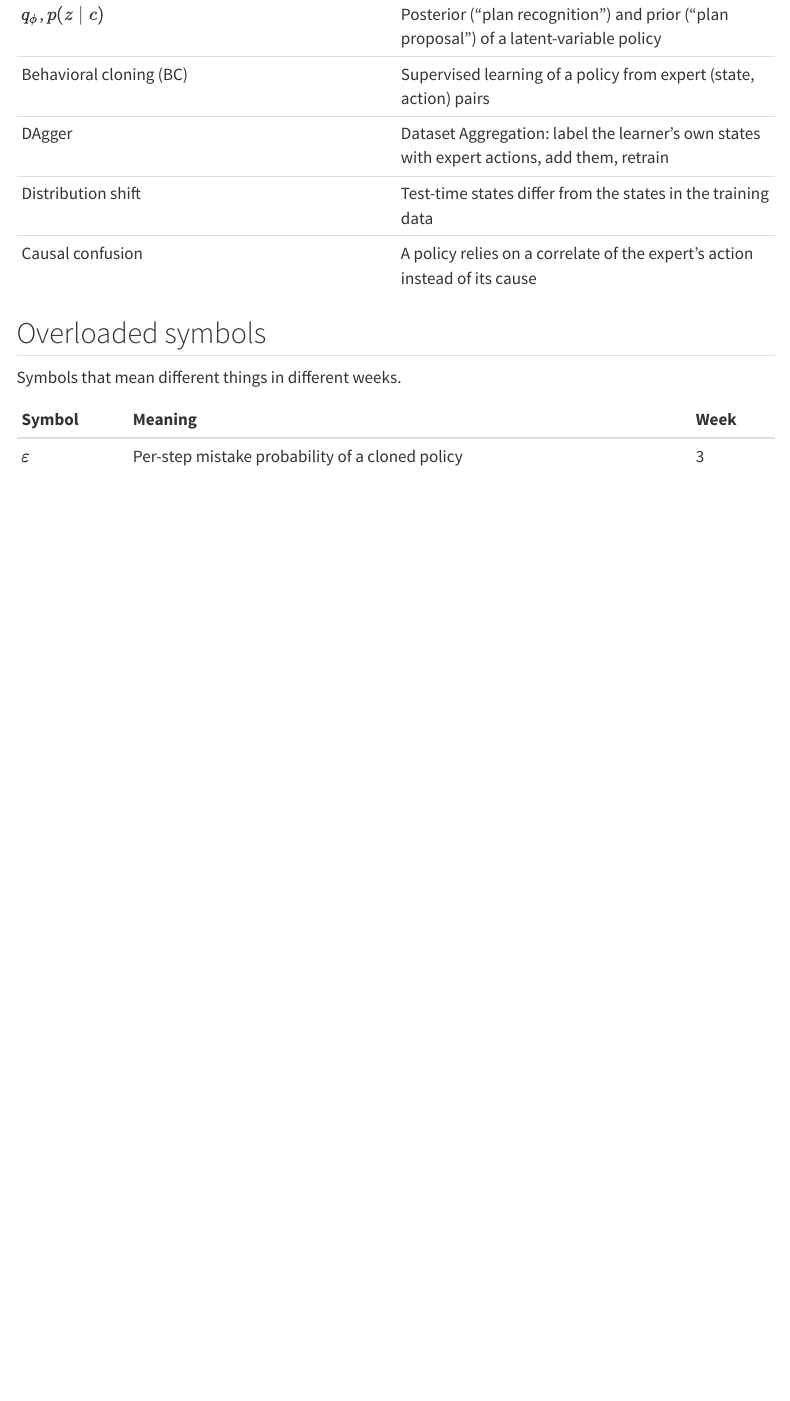
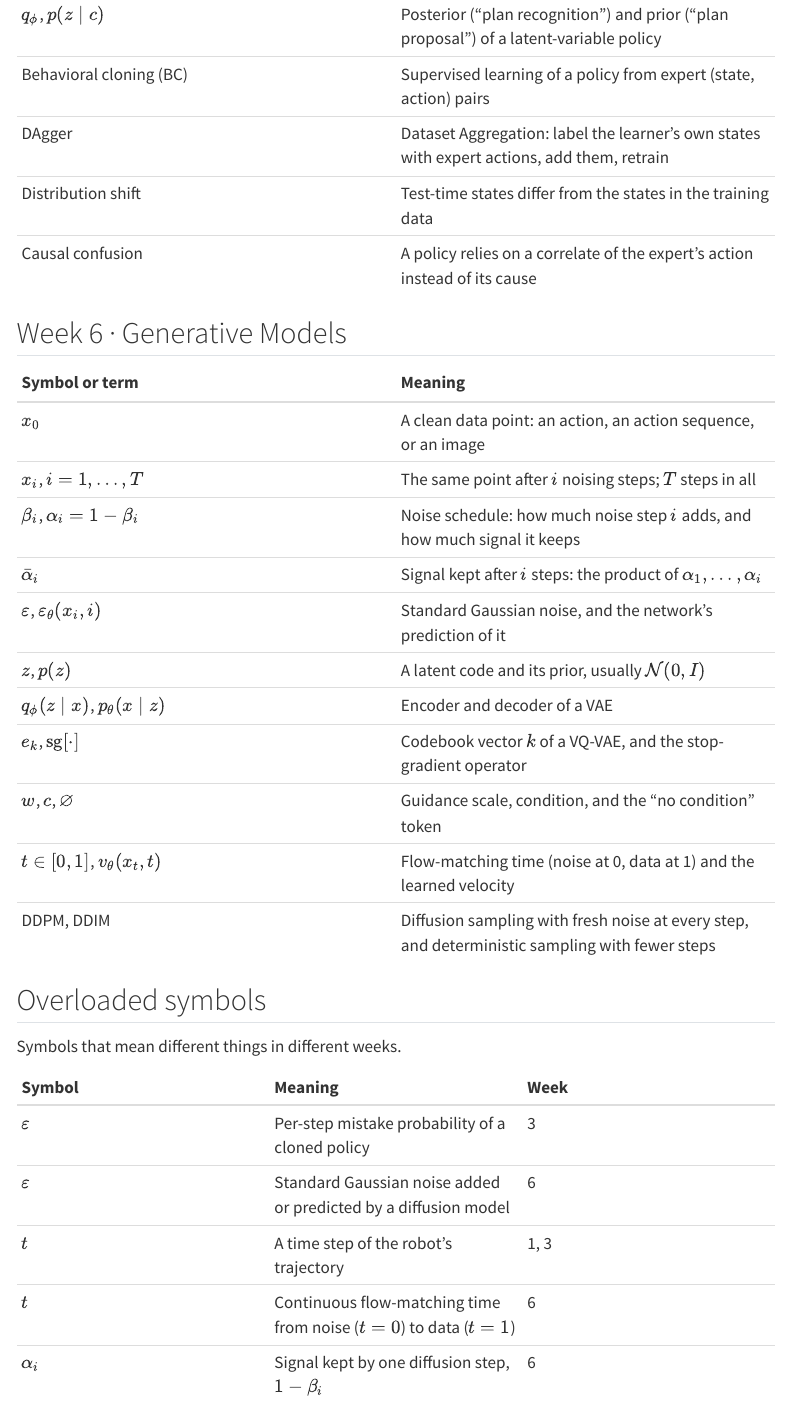
Before and after one commit to laventura/learn-robot-learning, a Quarto document (glossary.qmd): the page in a window 1100 px wide, from 1590 px down. Rendered offline with R 4.5, knitr and Pandoc in place of Quarto, with nearby package versions; menus at the side of the page are left out.

Commit message:
Add Week 6 symbols and overloaded symbols to the glossary

```diff
--- a/glossary.qmd
+++ b/glossary.qmd
@@ -43,6 +43,22 @@ Symbols follow the lecture slides. Where a week's page uses a symbol, it explain
 | Distribution shift | Test-time states differ from the states in the training data |
 | Causal confusion | A policy relies on a correlate of the expert's action instead of its cause |
 
+## Week 6 · Generative Models
+
+| Symbol or term | Meaning |
+|:---|:---|
+| $x_0$ | A clean data point: an action, an action sequence, or an image |
+| $x_i$, $i = 1, \dots, T$ | The same point after $i$ noising steps; $T$ steps in all |
+| $\beta_i$, $\alpha_i = 1 - \beta_i$ | Noise schedule: how much noise step $i$ adds, and how much signal it keeps |
+| $\bar\alpha_i$ | Signal kept after $i$ steps: the product of $\alpha_1, \dots, \alpha_i$ |
+| $\varepsilon$, $\varepsilon_\theta(x_i, i)$ | Standard Gaussian noise, and the network's prediction of it |
+| $z$, $p(z)$ | A latent code and its prior, usually $\mathcal{N}(0, I)$ |
+| $q_\phi(z \mid x)$, $p_\theta(x \mid z)$ | Encoder and decoder of a VAE |
+| $e_k$, $\mathrm{sg}[\cdot]$ | Codebook vector $k$ of a VQ-VAE, and the stop-gradient operator |
+| $w$, $c$, $\varnothing$ | Guidance scale, condition, and the "no condition" token |
+| $t \in [0, 1]$, $v_\theta(x_t, t)$ | Flow-matching time (noise at 0, data at 1) and the learned velocity |
+| DDPM, DDIM | Diffusion sampling with fresh noise at every step, and deterministic sampling with fewer steps |
+
 ## Overloaded symbols
 
 Symbols that mean different things in different weeks.
@@ -50,3 +66,7 @@ Symbols that mean different things in different weeks.
 | Symbol | Meaning | Week |
 |:---|:---|:---|
 | $\varepsilon$ | Per-step mistake probability of a cloned policy | 3 |
+| $\varepsilon$ | Standard Gaussian noise added or predicted by a diffusion model | 6 |
+| $t$ | A time step of the robot's trajectory | 1, 3 |
+| $t$ | Continuous flow-matching time from noise ($t = 0$) to data ($t = 1$) | 6 |
+| $\alpha_i$ | Signal kept by one diffusion step, $1 - \beta_i$ | 6 |
```
